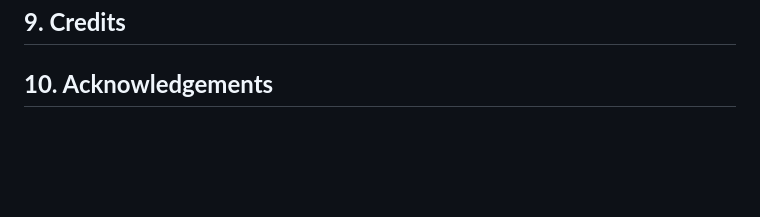
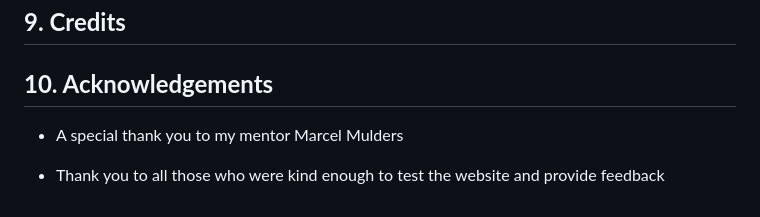
Before and after one commit to Stephen-J-Whitaker/wild-carbon, a Markdown page: README.md, the part around the change. GitHub-like rendering; blank space fills up the shorter version.

Commit message:
DOCS: Add acknowledgements section to readme

```diff
--- a/README.md
+++ b/README.md
@@ -221,3 +221,7 @@ Sequestering carbon for the Wild Carbon customers whilst increasing the natural
 ## **9. Credits**
 
 ## **10. Acknowledgements**
+
+-   A special thank you to my mentor Marcel Mulders
+
+-   Thank you to all those who were kind enough to test the website and provide feedback
```
